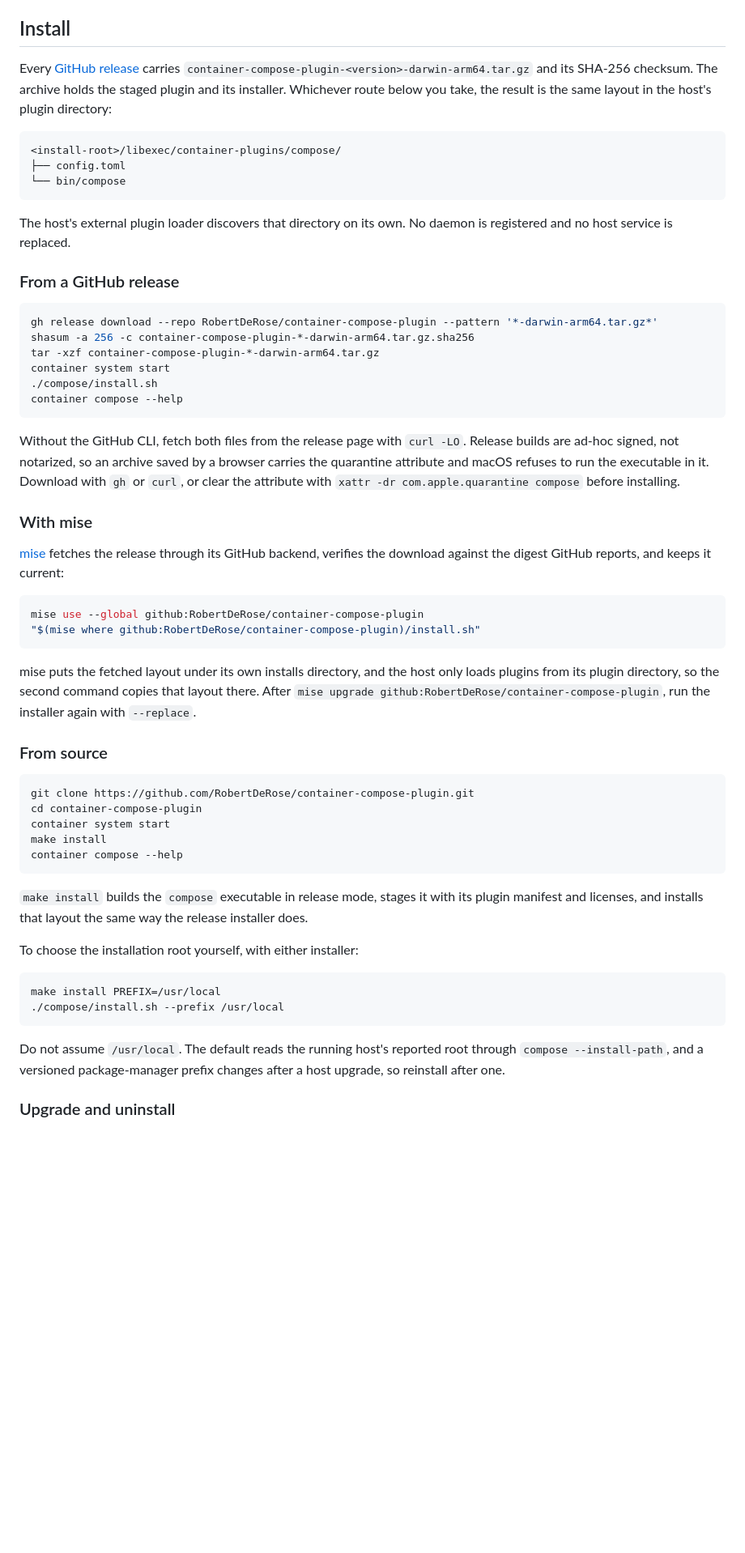
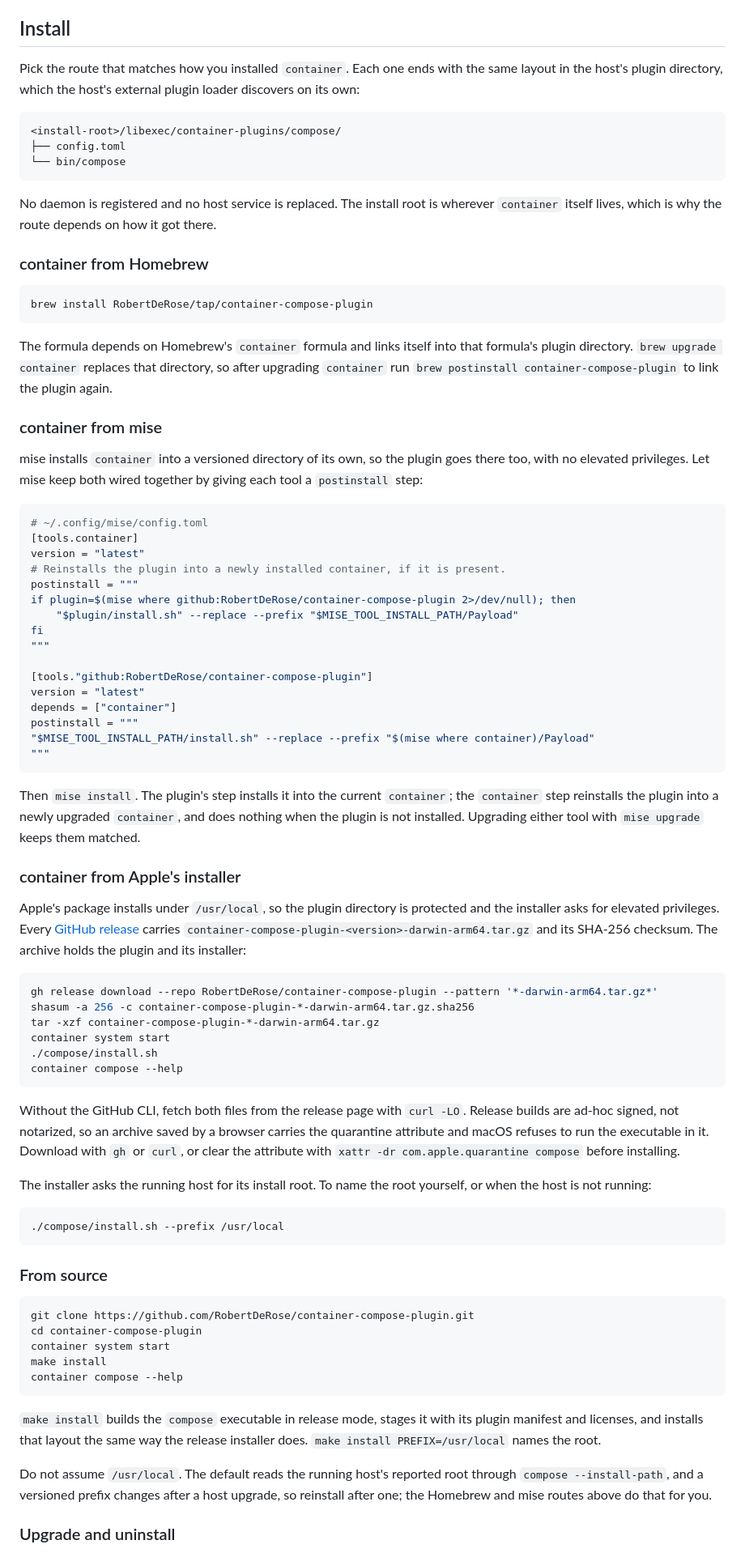
Before and after one commit to RobertDeRose/container-compose, a Markdown page: README.md, the part around one of its changes. Shown at 81% size. Drawn GitHub-style; blank space fills up the shorter version.

Commit message:
docs: organize installation by how container was installed
The plugin has to live in the host's install root, so the right route
follows from where container came from: Homebrew's formula links into
Homebrew's container, mise installs into mise's versioned container with
postinstall steps keeping the two matched through upgrades, and Apple's
installer needs the shipped installer with elevated privileges.

````diff
--- a/README.md
+++ b/README.md
@@ -57,11 +57,9 @@ client of the host's public machine and process APIs.
 
 ## Install
 
-Every [GitHub release](https://github.com/RobertDeRose/container-compose-plugin/releases)
-carries `container-compose-plugin-<version>-darwin-arm64.tar.gz` and its SHA-256
-checksum. The archive holds the staged plugin and its installer. Whichever
-route below you take, the result is the same layout in the host's plugin
-directory:
+Pick the route that matches how you installed `container`. Each one ends
+with the same layout in the host's plugin directory, which the host's
+external plugin loader discovers on its own:
 
 ```text
 <install-root>/libexec/container-plugins/compose/
@@ -69,10 +67,58 @@ directory:
 └── bin/compose
 ```
 
-The host's external plugin loader discovers that directory on its own. No
-daemon is registered and no host service is replaced.
+No daemon is registered and no host service is replaced. The install root is
+wherever `container` itself lives, which is why the route depends on how it
+got there.
 
-### From a GitHub release
+### container from Homebrew
+
+```bash
+brew install RobertDeRose/tap/container-compose-plugin
+```
+
+The formula depends on Homebrew's `container` formula and links itself into
+that formula's plugin directory. `brew upgrade container` replaces that
+directory, so after upgrading `container` run
+`brew postinstall container-compose-plugin` to link the plugin again.
+
+### container from mise
+
+mise installs `container` into a versioned directory of its own, so the
+plugin goes there too, with no elevated privileges. Let mise keep both wired
+together by giving each tool a `postinstall` step:
+
+```toml
+# ~/.config/mise/config.toml
+[tools.container]
+version = "latest"
+# Reinstalls the plugin into a newly installed container, if it is present.
+postinstall = """
+if plugin=$(mise where github:RobertDeRose/container-compose-plugin 2>/dev/null); then
+    "$plugin/install.sh" --replace --prefix "$MISE_TOOL_INSTALL_PATH/Payload"
+fi
+"""
+
+[tools."github:RobertDeRose/container-compose-plugin"]
+version = "latest"
+depends = ["container"]
+postinstall = """
+"$MISE_TOOL_INSTALL_PATH/install.sh" --replace --prefix "$(mise where container)/Payload"
+"""
+```
+
+Then `mise install`. The plugin's step installs it into the current
+`container`; the `container` step reinstalls the plugin into a newly upgraded
+`container`, and does nothing when the plugin is not installed. Upgrading
+either tool with `mise upgrade` keeps them matched.
+
+### container from Apple's installer
+
+Apple's package installs under `/usr/local`, so the plugin directory is
+protected and the installer asks for elevated privileges. Every
+[GitHub release](https://github.com/RobertDeRose/container-compose-plugin/releases)
+carries `container-compose-plugin-<version>-darwin-arm64.tar.gz` and its
+SHA-256 checksum. The archive holds the plugin and its installer:
 
 ```bash
 gh release download --repo RobertDeRose/container-compose-plugin --pattern '*-darwin-arm64.tar.gz*'
@@ -89,21 +135,12 @@ saved by a browser carries the quarantine attribute and macOS refuses to run
 the executable in it. Download with `gh` or `curl`, or clear the attribute
 with `xattr -dr com.apple.quarantine compose` before installing.
 
-### With mise
-
-[mise](https://mise.jdx.dev) fetches the release through its GitHub backend,
-verifies the download against the digest GitHub reports, and keeps it
-current:
+The installer asks the running host for its install root. To name the root
+yourself, or when the host is not running:
 
 ```bash
-mise use --global github:RobertDeRose/container-compose-plugin
-"$(mise where github:RobertDeRose/container-compose-plugin)/install.sh"
+./compose/install.sh --prefix /usr/local
 ```
-
-mise puts the fetched layout under its own installs directory, and the host
-only loads plugins from its plugin directory, so the second command copies
-that layout there. After `mise upgrade github:RobertDeRose/container-compose-plugin`,
-run the installer again with `--replace`.
 
 ### From source
 
@@ -117,18 +154,12 @@ container compose --help
 
 `make install` builds the `compose` executable in release mode, stages it with
 its plugin manifest and licenses, and installs that layout the same way the
-release installer does.
-
-To choose the installation root yourself, with either installer:
-
-```bash
-make install PREFIX=/usr/local
-./compose/install.sh --prefix /usr/local
-```
+release installer does. `make install PREFIX=/usr/local` names the root.
 
 Do not assume `/usr/local`. The default reads the running host's reported root
-through `compose --install-path`, and a versioned package-manager prefix
-changes after a host upgrade, so reinstall after one.
+through `compose --install-path`, and a versioned prefix changes after a host
+upgrade, so reinstall after one; the Homebrew and mise routes above do that
+for you.
 
 ### Upgrade and uninstall
 
````
Also changed, not shown: other parts of README.md (+14 -8 lines), docs/operations.md (+2 -0 lines).
